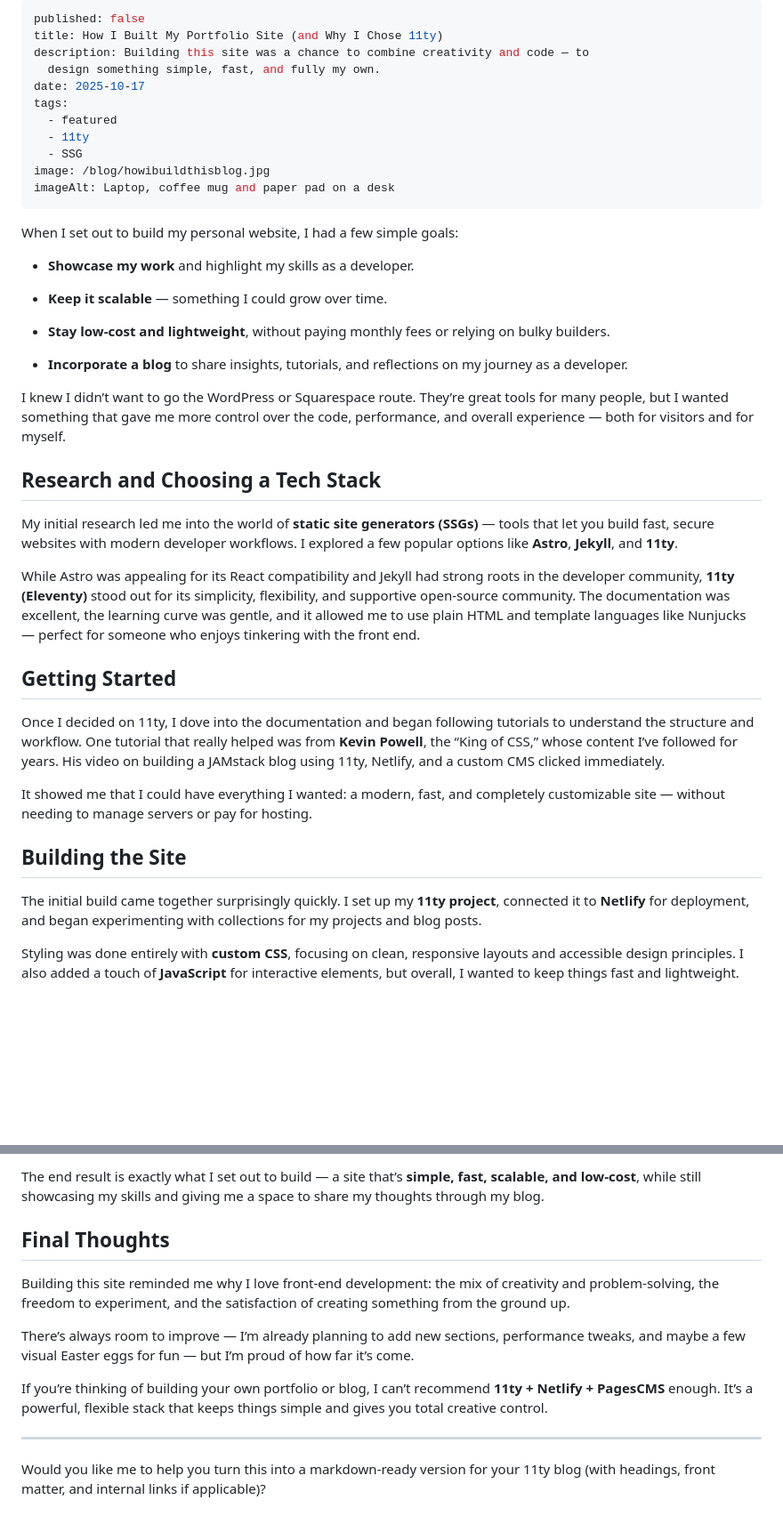
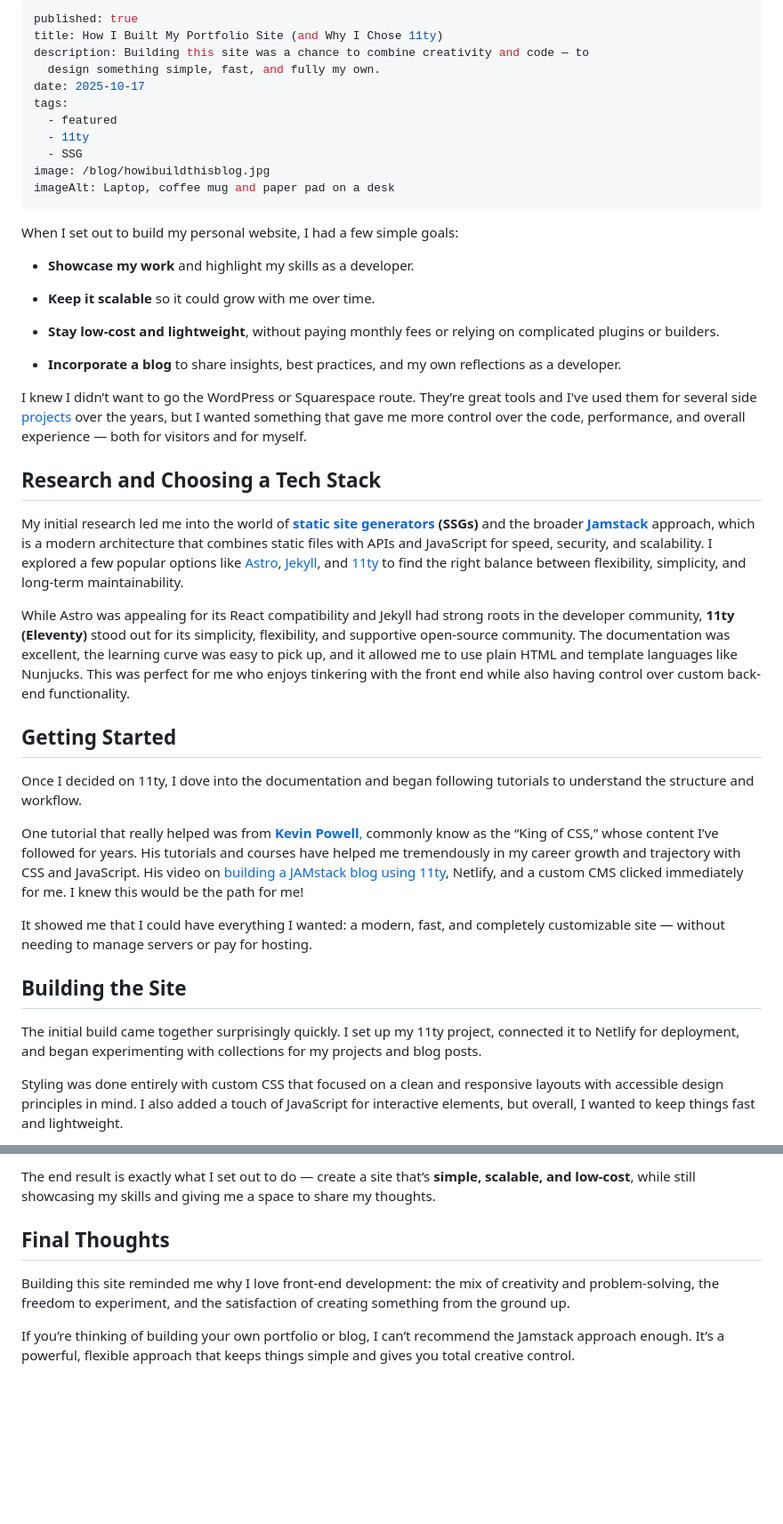
Before and after one commit to johnmlilly/johnsblog, a Markdown page: src/blog/how-i-built-this-blog.md, 2 parts joined by grey strips. Shown at 89% size. GitHub-like rendering; blank space fills up the shorter version.

Commit message:
Update src/blog/how-i-built-this-blog.md (via Pages CMS)

```diff
--- a/src/blog/how-i-built-this-blog.md
+++ b/src/blog/how-i-built-this-blog.md
@@ -1,5 +1,5 @@
 ---
-published: false
+published: true
 title: How I Built My Portfolio Site (and Why I Chose 11ty)
 description: Building this site was a chance to combine creativity and code — to
   design something simple, fast, and fully my own.
@@ -15,30 +15,32 @@ When I set out to build my personal website, I had a few simple goals:
 
 *   **Showcase my work** and highlight my skills as a developer.
 
-*   **Keep it scalable** — something I could grow over time.
+*   **Keep it scalable** so it could grow with me over time.
 
-*   **Stay low-cost and lightweight**, without paying monthly fees or relying on bulky builders.
+*   **Stay low-cost and lightweight**, without paying monthly fees or relying on complicated plugins or builders.
 
-*   **Incorporate a blog** to share insights, tutorials, and reflections on my journey as a developer.
+*   **Incorporate a blog** to share insights, best practices, and my own reflections as a developer.
 
 
-I knew I didn’t want to go the WordPress or Squarespace route. They’re great tools for many people, but I wanted something that gave me more control over the code, performance, and overall experience — both for visitors and for myself.
+I knew I didn’t want to go the WordPress or Squarespace route. They’re great tools and I've used them for several side [projects](/projects) over the years, but I wanted something that gave me more control over the code, performance, and overall experience — both for visitors and for myself.
 
 ## Research and Choosing a Tech Stack
 
-My initial research led me into the world of **static site generators (SSGs)** — tools that let you build fast, secure websites with modern developer workflows. I explored a few popular options like **Astro**, **Jekyll**, and **11ty**.
+My initial research led me into the world of [**static site generators**](https://jamstack.org/generators/) **(SSGs)** and the broader [**Jamstack**](https://jamstack.org/) approach, which is a modern architecture that combines static files with APIs and JavaScript for speed, security, and scalability. I explored a few popular options like [Astro](https://astro.build/), [Jekyll](https://jekyllrb.com/), and [11ty](https://www.11ty.dev/) to find the right balance between flexibility, simplicity, and long-term maintainability.
 
-While Astro was appealing for its React compatibility and Jekyll had strong roots in the developer community, **11ty (Eleventy)** stood out for its simplicity, flexibility, and supportive open-source community. The documentation was excellent, the learning curve was gentle, and it allowed me to use plain HTML and template languages like Nunjucks — perfect for someone who enjoys tinkering with the front end.
+While Astro was appealing for its React compatibility and Jekyll had strong roots in the developer community, **11ty (Eleventy)** stood out for its simplicity, flexibility, and supportive open-source community. The documentation was excellent, the learning curve was easy to pick up, and it allowed me to use plain HTML and template languages like Nunjucks. This was perfect for me who enjoys tinkering with the front end while also having control over custom back-end functionality.
 
 ## Getting Started
 
-Once I decided on 11ty, I dove into the documentation and began following tutorials to understand the structure and workflow. One tutorial that really helped was from **Kevin Powell**, the “King of CSS,” whose content I’ve followed for years. His video on building a JAMstack blog using 11ty, Netlify, and a custom CMS clicked immediately.
+Once I decided on 11ty, I dove into the documentation and began following tutorials to understand the structure and workflow.
+
+One tutorial that really helped was from [**Kevin Powell**,](https://www.kevinpowell.co/) commonly know as the “King of CSS,” whose content I’ve followed for years. His tutorials and courses have helped me tremendously in my career growth and trajectory with CSS and JavaScript. His video on [building a JAMstack blog using 11ty](https://www.youtube.com/watch?v=4wD00RT6d-g&t=3133s&pp=ygUVa2V2aW4gcG93ZWxsIGphbXN0YWNr), Netlify, and a custom CMS clicked immediately for me. I knew this would be the path for me!
 
 It showed me that I could have everything I wanted: a modern, fast, and completely customizable site — without needing to manage servers or pay for hosting.
 
 ## Building the Site
 
-The initial build came together surprisingly quickly. I set up my **11ty project**, connected it to **Netlify** for deployment, and began experimenting with collections for my projects and blog posts.
+The initial build came together surprisingly quickly. I set up my 11ty project, connected it to Netlify for deployment, and began experimenting with collections for my projects and blog posts.
 
-Styling was done entirely with **custom CSS**, focusing on clean, responsive layouts and accessible design principles. I also added a touch of **JavaScript** for interactive elements, but overall, I wanted to keep things fast and lightweight.
+Styling was done entirely with custom CSS that focused on a clean and responsive layouts with accessible design principles in mind. I also added a touch of JavaScript for interactive elements, but overall, I wanted to keep things fast and lightweight.
 
@@ -68,15 +70,9 @@ Here’s what the final tech stack looks like:
 
 
-The end result is exactly what I set out to build — a site that’s **simple, fast, scalable, and low-cost**, while still showcasing my skills and giving me a space to share my thoughts through my blog.
+The end result is exactly what I set out to do — create a site that’s **simple, scalable, and low-cost**, while still showcasing my skills and giving me a space to share my thoughts.
 
 ## Final Thoughts
 
 Building this site reminded me why I love front-end development: the mix of creativity and problem-solving, the freedom to experiment, and the satisfaction of creating something from the ground up.
 
-There’s always room to improve — I’m already planning to add new sections, performance tweaks, and maybe a few visual Easter eggs for fun — but I’m proud of how far it’s come.
-
-If you’re thinking of building your own portfolio or blog, I can’t recommend **11ty + Netlify + PagesCMS** enough. It’s a powerful, flexible stack that keeps things simple and gives you total creative control.
-
-* * *
-
-Would you like me to help you turn this into a markdown-ready version for your 11ty blog (with headings, front matter, and internal links if applicable)?
+If you’re thinking of building your own portfolio or blog, I can’t recommend the Jamstack approach enough. It’s a powerful, flexible approach that keeps things simple and gives you total creative control.
```
Also changed, not shown: other parts of src/blog/how-i-built-this-blog.md (+4 -4 lines).
